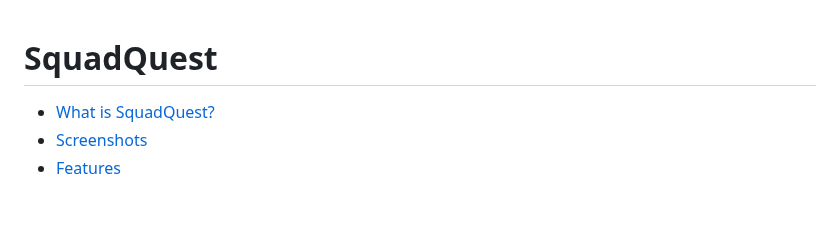
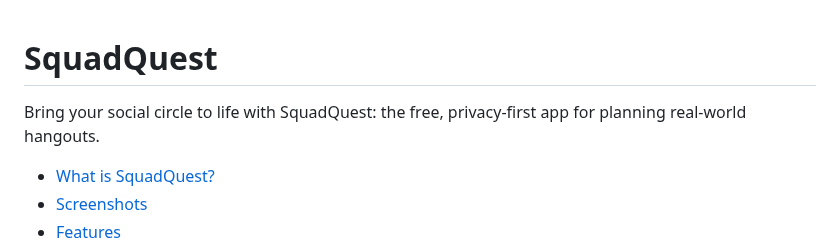
Before and after one commit to SquadQuest/SquadQuest, a Markdown page: README.md, the part around the change. Rendered like a GitHub page; blank space fills up the shorter version.

Commit message:
docs: add intro sentence to README

```diff
--- a/README.md
+++ b/README.md
@@ -1,4 +1,6 @@
 # SquadQuest
+
+Bring your social circle to life with SquadQuest: the free, privacy-first app for planning real-world hangouts.
 
 - [What is SquadQuest?](#what-is-squadquest)
 - [Screenshots](#screenshots)
```
